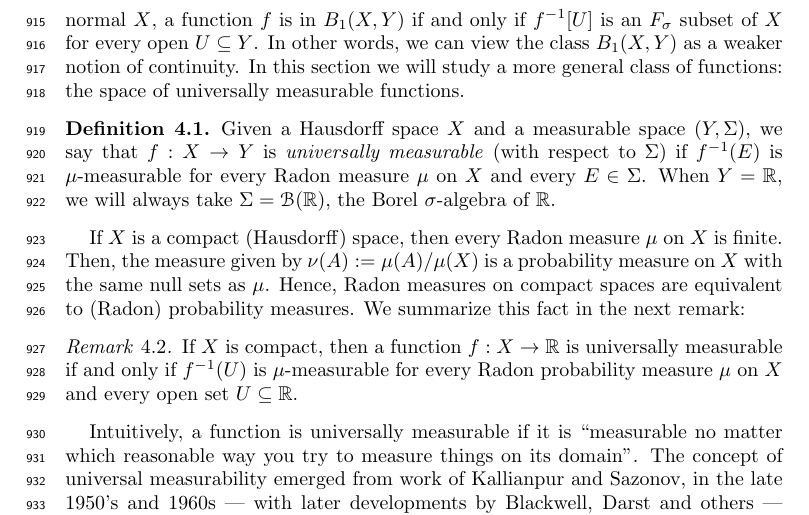
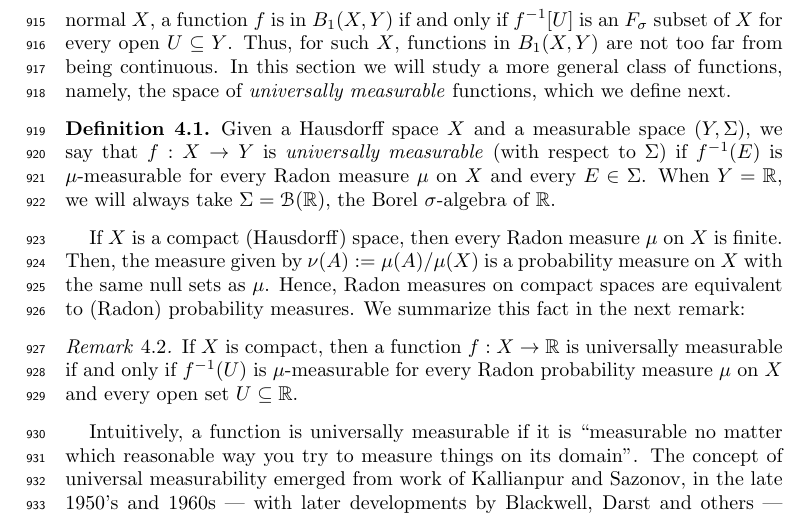
Before and after one commit to tonamatos/DeepComputationsNIP, a LaTeX paper (ComplexityViaTopology.tex): part of page 26 of 32, cut so that both start at the same text. Compiled offline with pdfLaTeX.

Commit message:
Still working on fixing section 4.1

```diff
--- a/ComplexityViaTopology.tex
+++ b/ComplexityViaTopology.tex
@@ -1327,8 +1327,8 @@ In this section, the countability assumption is not needed.
 
 The \emph{raison d'être} of the Baire class-1 functions is to have with a class of functions that are obtained as equential limit points of continuous functions.
 By Fact~\ref{baire}, for perfectly normal $X$, a function $f$ is in $B_1(X,Y)$ if and only if $f^{-1}[U]$ is an $F_\sigma$ subset of $X$ for every open $U\subseteq Y$.
-In other words, we can view the class $B_1(X,Y)$ as a weaker notion of continuity.
-In this section we will study a more general  class of functions: the space of universally measurable functions.
+Thus, for such $X$,  functions in $B_1(X,Y)$ are not too far from being continuous.
+In this section we will study a more general  class of functions, namely, the space of \emph{universally measurable} functions, which we define next.
 
 \begin{defn}
 \label{D:universal measurability}
```
